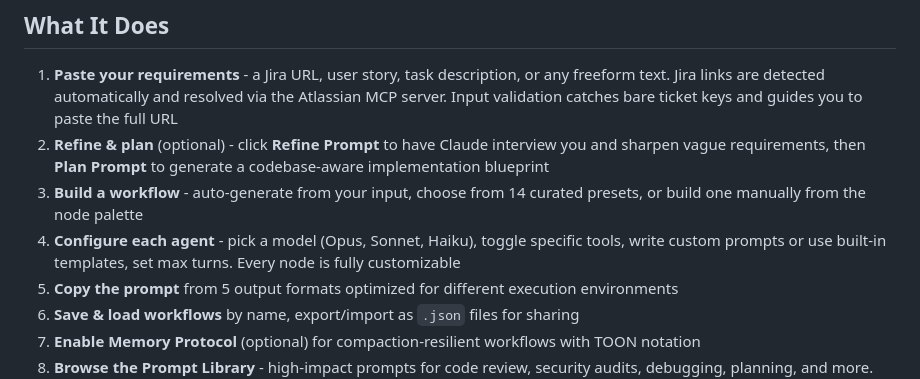
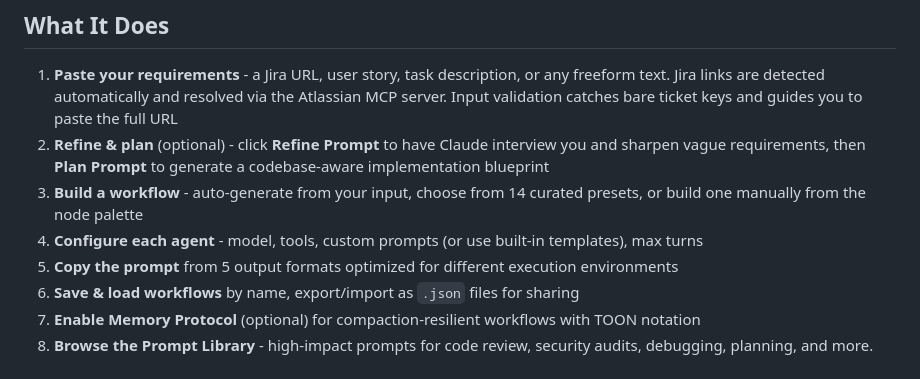
Before and after one commit to bluewilliams/agentic-workflow-designer, a Markdown page: README.md, the part around the change. Rendered like a GitHub page.

Commit message:
Documentation updates

```diff
--- a/README.md
+++ b/README.md
@@ -17,7 +17,7 @@ All data stays in your browser (localStorage). Nothing is sent anywhere. Your re
 1. **Paste your requirements** - a Jira URL, user story, task description, or any freeform text. Jira links are detected automatically and resolved via the Atlassian MCP server. Input validation catches bare ticket keys and guides you to paste the full URL
 2. **Refine & plan** (optional) - click **Refine Prompt** to have Claude interview you and sharpen vague requirements, then **Plan Prompt** to generate a codebase-aware implementation blueprint
 3. **Build a workflow** - auto-generate from your input, choose from 14 curated presets, or build one manually from the node palette
-4. **Configure each agent** - pick a model (Opus, Sonnet, Haiku), toggle specific tools, write custom prompts or use built-in templates, set max turns. Every node is fully customizable
+4. **Configure each agent** - model, tools, custom prompts (or use built-in templates), max turns
 5. **Copy the prompt** from 5 output formats optimized for different execution environments
 6. **Save & load workflows** by name, export/import as `.json` files for sharing
 7. **Enable Memory Protocol** (optional) for compaction-resilient workflows with TOON notation
```
